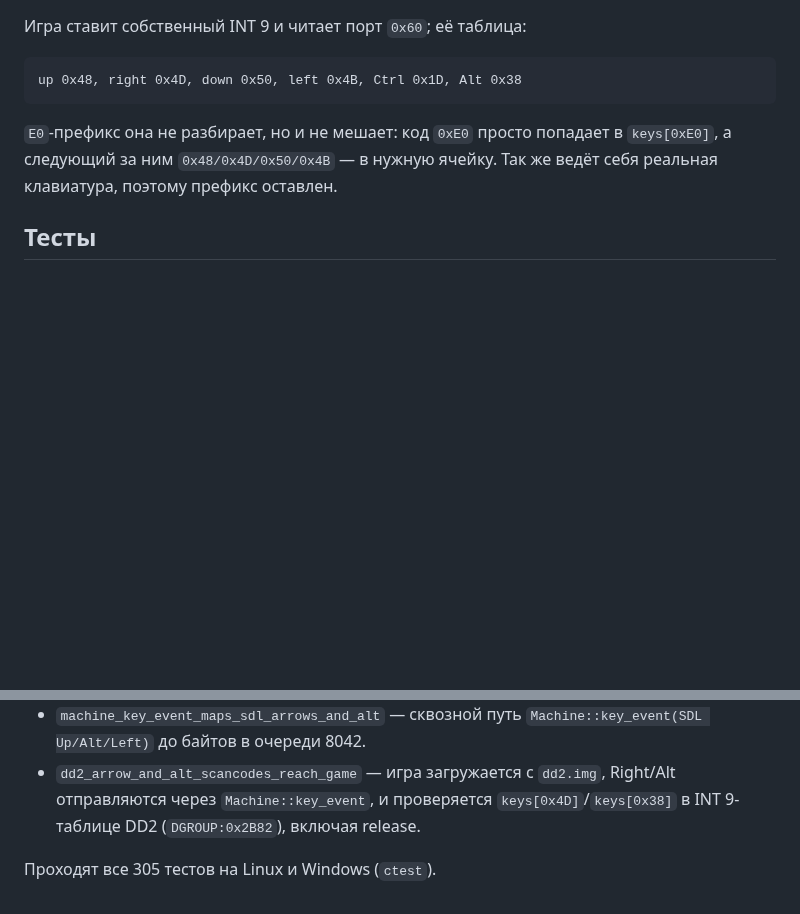
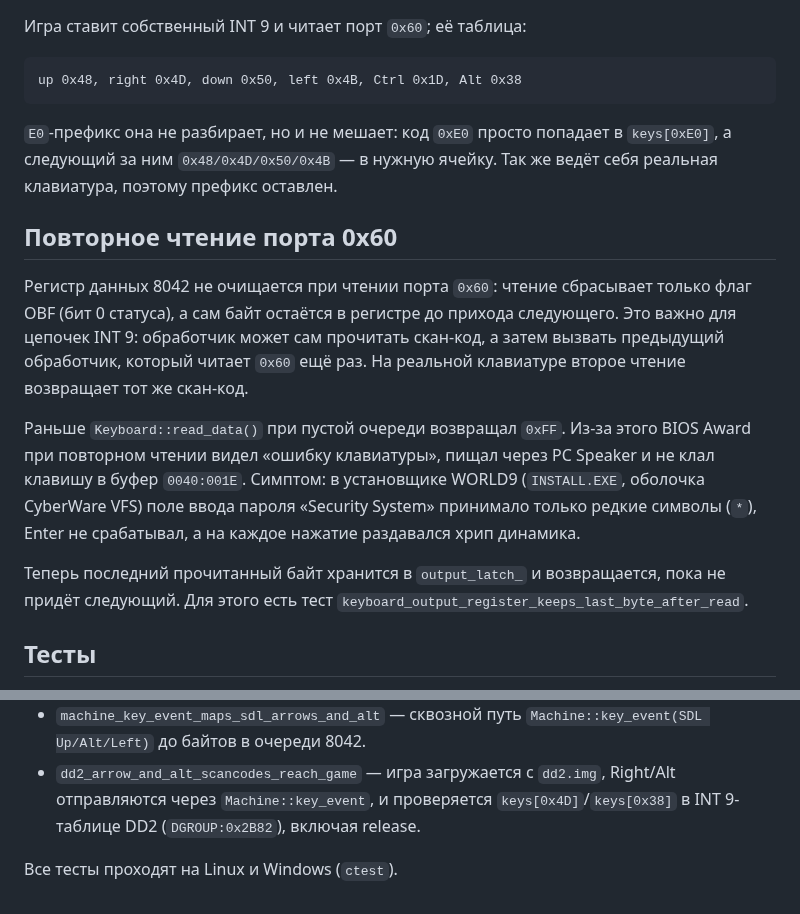
Before and after one commit to ogamespec/oldbox, a Markdown page: docs/keyboard.md, 2 parts joined by grey strips. Rendered like a GitHub page; blank space fills up the shorter version.

```diff
--- a/docs/keyboard.md
+++ b/docs/keyboard.md
@@ -59,6 +59,25 @@ up 0x48, right 0x4D, down 0x50, left 0x4B, Ctrl 0x1D, Alt 0x38
 `keys[0xE0]`, а следующий за ним `0x48/0x4D/0x50/0x4B` — в нужную ячейку.
 Так же ведёт себя реальная клавиатура, поэтому префикс оставлен.
 
+## Повторное чтение порта 0x60
+
+Регистр данных 8042 не очищается при чтении порта `0x60`: чтение сбрасывает
+только флаг OBF (бит 0 статуса), а сам байт остаётся в регистре до прихода
+следующего. Это важно для цепочек INT 9: обработчик может сам прочитать
+скан-код, а затем вызвать предыдущий обработчик, который читает `0x60` ещё
+раз. На реальной клавиатуре второе чтение возвращает тот же скан-код.
+
+Раньше `Keyboard::read_data()` при пустой очереди возвращал `0xFF`. Из-за
+этого BIOS Award при повторном чтении видел «ошибку клавиатуры», пищал через
+PC Speaker и не клал клавишу в буфер `0040:001E`. Симптом: в установщике
+WORLD9 (`INSTALL.EXE`, оболочка CyberWare VFS) поле ввода пароля «Security
+System» принимало только редкие символы (`*`), Enter не срабатывал, а на
+каждое нажатие раздавался хрип динамика.
+
+Теперь последний прочитанный байт хранится в `output_latch_` и возвращается,
+пока не придёт следующий. Для этого есть тест
+`keyboard_output_register_keeps_last_byte_after_read`.
+
 ## Тесты
 
 - `keyboard_extended_keys_send_e0_prefix` — `E0 48`, `E0 C8`, правый Ctrl.
@@ -72,4 +91,4 @@ up 0x48, right 0x4D, down 0x50, left 0x4B, Ctrl 0x1D, Alt 0x38
   `keys[0x4D]`/`keys[0x38]` в INT 9-таблице DD2 (`DGROUP:0x2B82`), включая
   release.
 
-Проходят все 305 тестов на Linux и Windows (`ctest`).
+Все тесты проходят на Linux и Windows (`ctest`).
```
Also changed, not shown: docs/s3.md (+42 -1 lines), docs/screens/world9-drives.png (added), docs/screens/world9-shell-broken.png (added), docs/screens/world9-shell.png (added), 5 other files.
